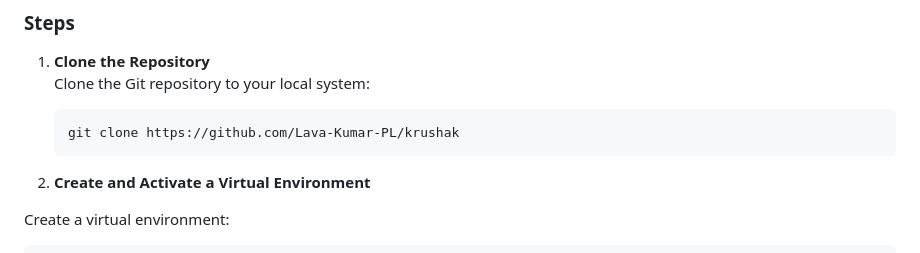
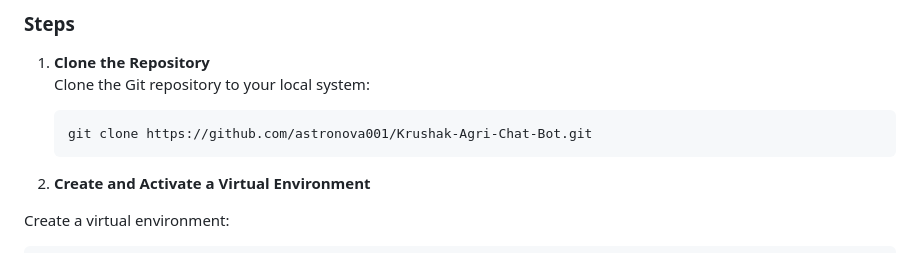
Before and after one commit to astronova001/Krushak-Agri-Chat-Bot, a Markdown page: README.md, the part around one of its changes. GitHub-like rendering.

````diff
--- a/README.md
+++ b/README.md
@@ -76,7 +76,7 @@ Follow these steps to set up and run the Krushak AI project locally:
    Clone the Git repository to your local system:
 
    ```bash
-   git clone https://github.com/Lava-Kumar-PL/krushak
+   git clone https://github.com/astronova001/Krushak-Agri-Chat-Bot.git
    ```
 
 2. **Create and Activate a Virtual Environment**
````
Also changed, not shown: other parts of README.md (+4 -4 lines).
